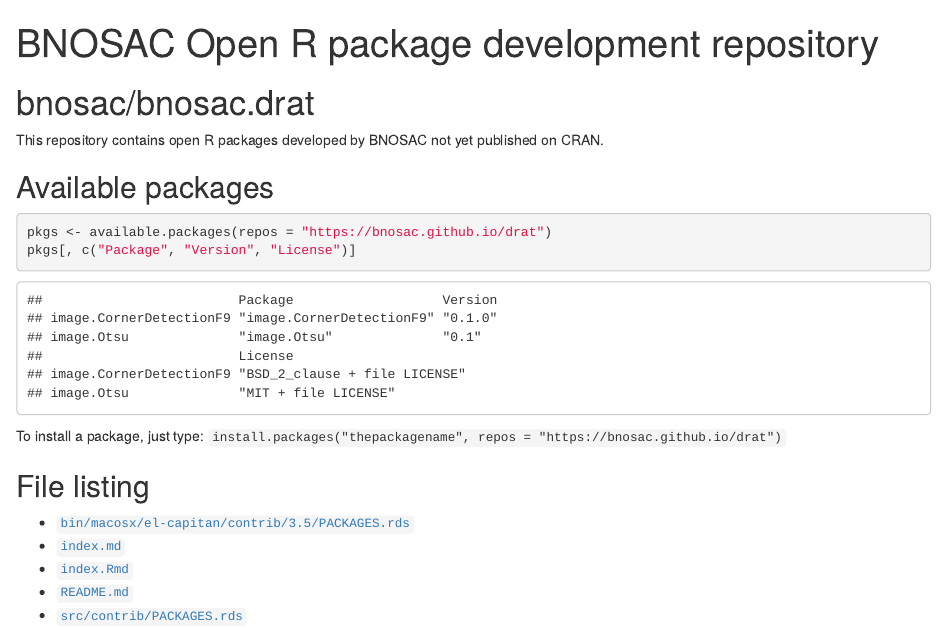
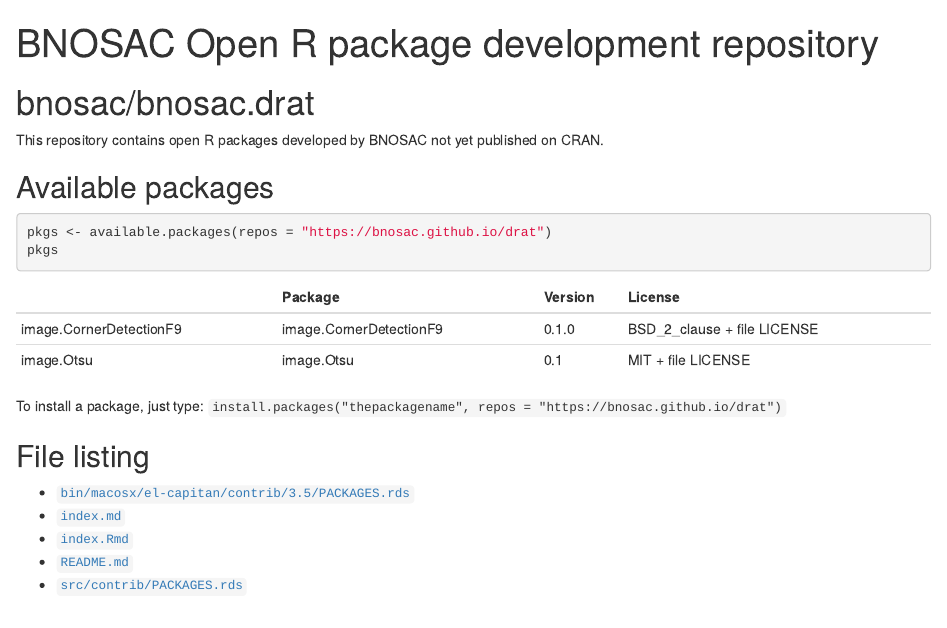
Before and after one commit to bnosac/drat, an R Markdown document (index.Rmd): the page in a window 1100 px wide, from its top. Rendered offline with R 4.5, knitr and Pandoc, with nearby package versions.

Commit message:
put list of packages in table

````diff
--- a/index.Rmd
+++ b/index.Rmd
@@ -9,9 +9,13 @@
 
 ## Available packages
 
-```{r echo=TRUE}
+```{r echo=TRUE, results='hide'}
 pkgs <- available.packages(repos = "https://bnosac.github.io/drat")
-pkgs[, c("Package", "Version", "License")]
+pkgs
+```
+
+```{r echo=FALSE}
+knitr::kable(pkgs[, c("Package", "Version", "License")], format = "markdown")
 ```
 
 To install a package, just type: `install.packages("thepackagename", repos = "https://bnosac.github.io/drat")`
````
